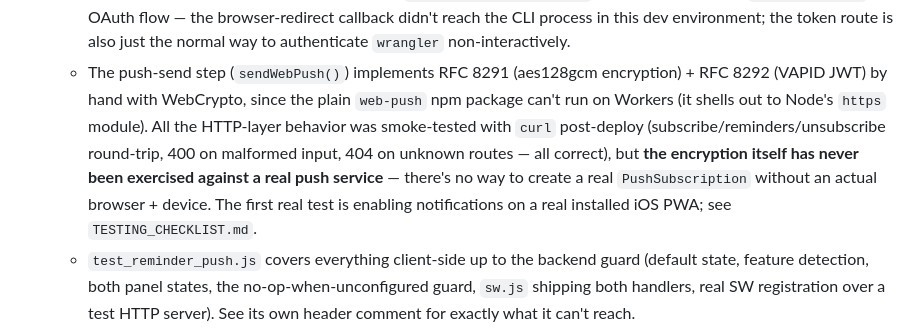
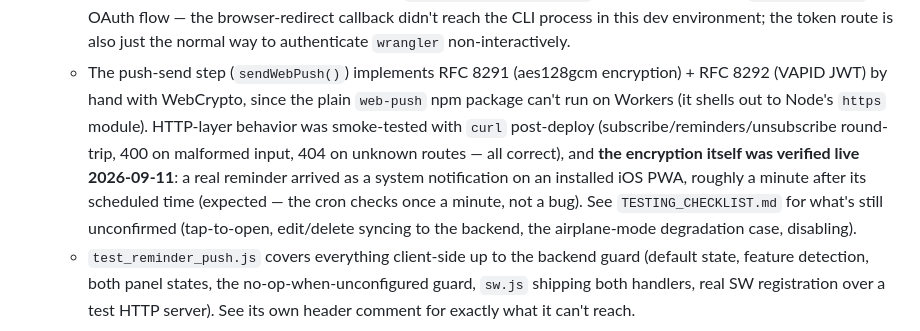
Before and after one commit to impactrobo/lifemanager, a Markdown page: docs/ROADMAP.md, the part around the change. Drawn GitHub-style.

```diff
--- a/docs/ROADMAP.md
+++ b/docs/ROADMAP.md
@@ -91,12 +91,13 @@ before starting any of these.
     route is also just the normal way to authenticate `wrangler` non-interactively.
   - The push-send step (`sendWebPush()`) implements RFC 8291 (aes128gcm encryption) + RFC 8292
     (VAPID JWT) by hand with WebCrypto, since the plain `web-push` npm package can't run on
-    Workers (it shells out to Node's `https` module). All the HTTP-layer behavior was smoke-tested
+    Workers (it shells out to Node's `https` module). HTTP-layer behavior was smoke-tested
     with `curl` post-deploy (subscribe/reminders/unsubscribe round-trip, 400 on malformed input,
-    404 on unknown routes — all correct), but **the encryption itself has never been exercised
-    against a real push service** — there's no way to create a real `PushSubscription` without an
-    actual browser + device. The first real test is enabling notifications on a real installed
-    iOS PWA; see `TESTING_CHECKLIST.md`.
+    404 on unknown routes — all correct), and **the encryption itself was verified live
+    2026-09-11**: a real reminder arrived as a system notification on an installed iOS PWA,
+    roughly a minute after its scheduled time (expected — the cron checks once a minute, not a
+    bug). See `TESTING_CHECKLIST.md` for what's still unconfirmed (tap-to-open, edit/delete
+    syncing to the backend, the airplane-mode degradation case, disabling).
   - `test_reminder_push.js` covers everything client-side up to the backend guard (default state,
     feature detection, both panel states, the no-op-when-unconfigured guard, `sw.js` shipping
     both handlers, real SW registration over a test HTTP server). See its own header comment for
```
Also changed, not shown: CLAUDE.md (+4 -2 lines), TESTING_CHECKLIST.md (+8 -7 lines).
